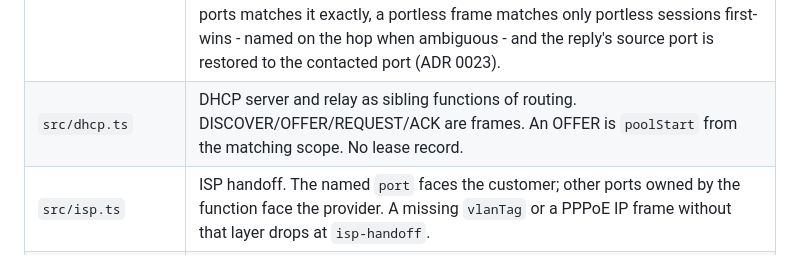
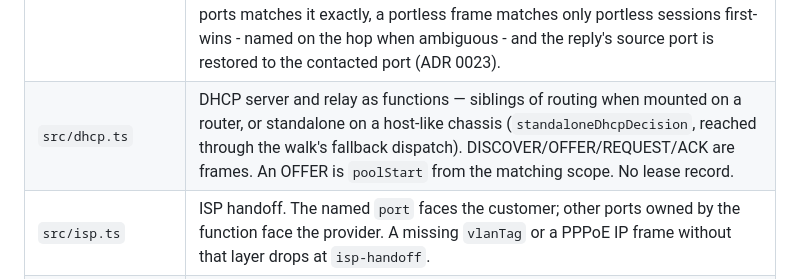
Before and after one commit to alanfong93/network-sandbox, a Markdown page: docs/architecture.md, the part around the change. GitHub-like rendering.

Commit message:
docs: dhcp.ts row covers standalone dispatch (#72)

```diff
--- a/docs/architecture.md
+++ b/docs/architecture.md
@@ -91,7 +91,7 @@ flowchart LR
 | `src/ip.ts` | IPv4 parse, subnet membership, longest-prefix match. No library. |
 | `src/route.ts` | One pass through one routing function: tagged sub-interface match, ARP, DHCP, connected then static LPM - a route carrying the frame VLAN's `fromVlan` selector beats any destination-only route - inter-VLAN allow/deny, then NAT. A connected iface on a down link, and a route whose via resolves to a down-link iface, are not candidates; the drop stays `route-lookup` and names the skipped default (ADR 0020, row 25). An equal-prefix tie in the tier that decided the frame picks the first reachable route in `routes[]` order and the hop names that via - never a split ratio (ADR 0021, row 26). |
 | `src/nat.ts` | NAT function on a routing function. Masquerade out any iface a default route names (ADR 0022): the selector-aware pick for the frame's VLAN, the plain default, or another WAN reached by a longer-prefix static or selector route - the set skips defaults whose via sits behind a down link, so masquerade follows failover (ADR 0020). Port-forwards match `proto` and `outsidePort` against any default-named WAN's public IP; a DNAT arrived at from an internal iface is hairpin - source rewritten to the egress iface IP, the return session recorded with the original public destination, and the reply re-enters the router (ADR 0022). Sessions live on the run context. A session from a service payload records the port tuple (proto, toPort, clientPort, outsidePort for DNAT); a return leg carrying ports matches it exactly, a portless frame matches only portless sessions first-wins - named on the hop when ambiguous - and the reply's source port is restored to the contacted port (ADR 0023). |
-| `src/dhcp.ts` | DHCP server and relay as sibling functions of routing. DISCOVER/OFFER/REQUEST/ACK are frames. An OFFER is `poolStart` from the matching scope. No lease record. |
+| `src/dhcp.ts` | DHCP server and relay as functions — siblings of routing when mounted on a router, or standalone on a host-like chassis (`standaloneDhcpDecision`, reached through the walk's fallback dispatch). DISCOVER/OFFER/REQUEST/ACK are frames. An OFFER is `poolStart` from the matching scope. No lease record. |
 | `src/isp.ts` | ISP handoff. The named `port` faces the customer; other ports owned by the function face the provider. A missing `vlanTag` or a PPPoE IP frame without that layer drops at `isp-handoff`. |
 | `src/send.ts` | Originate from a sender. ARP only when the next-hop MAC is unknown. DHCP DISCOVER is broadcast. |
 | `src/flow.ts` | Request then ICMP reply against one run context. Outcomes name which direction died; they are not pass/fail. |
```
